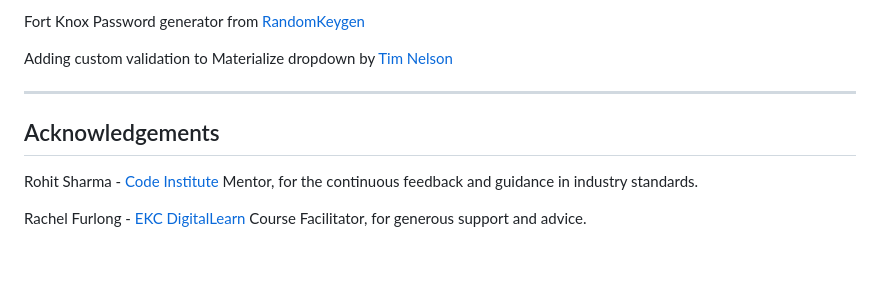
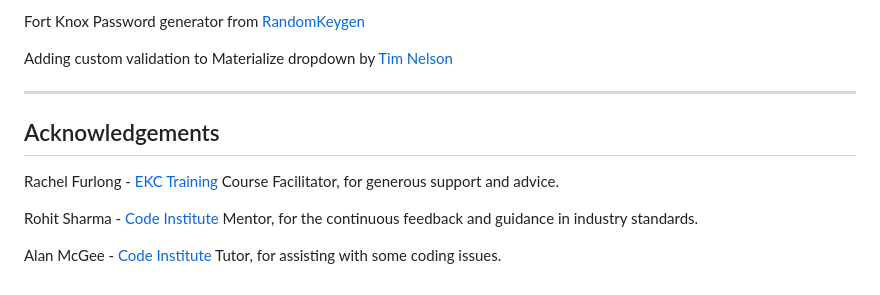
Before and after one commit to janet-dev/ci-milestone-project-3, a Markdown page: README.md, the part around the change. Drawn GitHub-style; blank space fills up the shorter version.

Commit message:
Add further credits to readme and testing.md

```diff
--- a/README.md
+++ b/README.md
@@ -447,6 +447,8 @@ Adding custom validation to Materialize dropdown by [Tim Nelson](https://github.
 
 ## Acknowledgements
 
+Rachel Furlong - [EKC Training](https://ekcgroup.ac.uk/business-units/ekc-training) Course Facilitator, for generous support and advice.
+
 Rohit Sharma - [Code Institute](https://codeinstitute.net/) Mentor, for the continuous feedback and guidance in industry standards.
 
-Rachel Furlong - [EKC DigitalLearn](https://ekcgroup.ac.uk/business-units/ekc-digitallearn) Course Facilitator, for generous support and advice.
+Alan McGee - [Code Institute](https://codeinstitute.net/) Tutor, for assisting with some coding issues.
```
Also changed, not shown: TESTING.md (+4 -4 lines).
